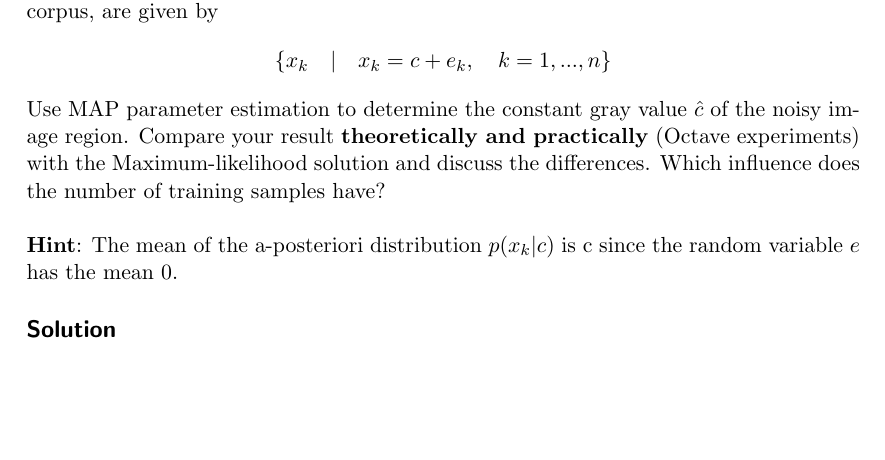
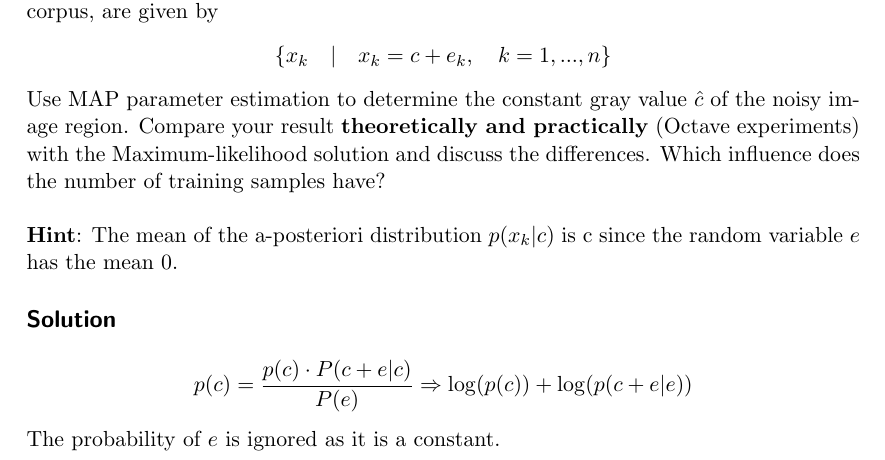
Before and after one commit to karsil/labPatternRecog, a LaTeX document (lab8/PR_theoretical_exer_8.tex, which reads lab8/files/task1.tex): part of the page, cut so that both start at the same text, the shorter picture padded with empty space. Compiled offline with pdfLaTeX.

Commit message:
First Latex implementation

```diff
--- a/lab8/files/task1.tex
+++ b/lab8/files/task1.tex
@@ -17,3 +17,7 @@ Which influence does the number of training samples have?\\
 \textbf{Hint}: The mean of the a-posteriori distribution $p(x_k|c)$ is c since the random variable $e$ has the mean 0.
 
 \subsection*{Solution}
+\begin{align*}
+ p(c) = \frac{p(c)\cdot P(c+e|c)}{P(e)}\Rightarrow\log(p(c))+\log(p(c+e|e))
+\end{align*}
+The probability of $e$ is ignored as it is a constant.
```
Also changed, not shown: lab8/PR_theoretical_exer_8.pdf.
